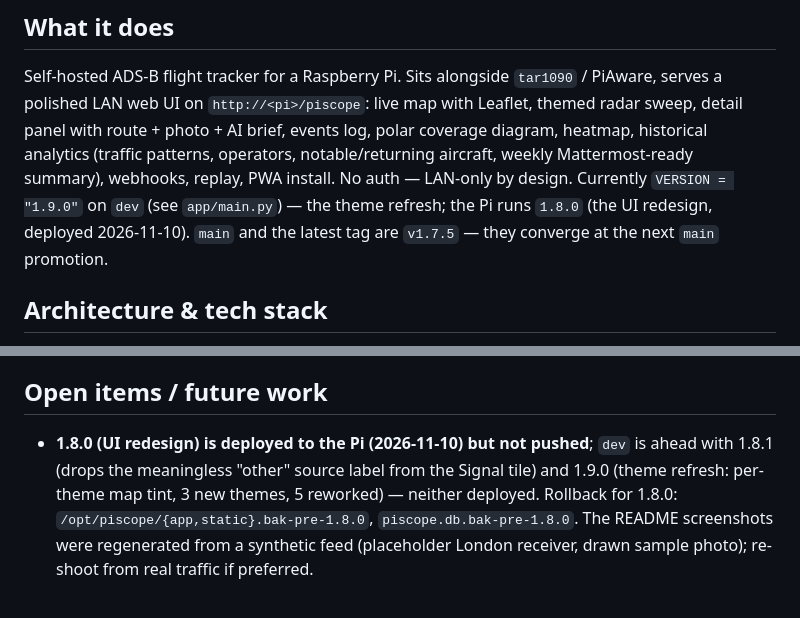
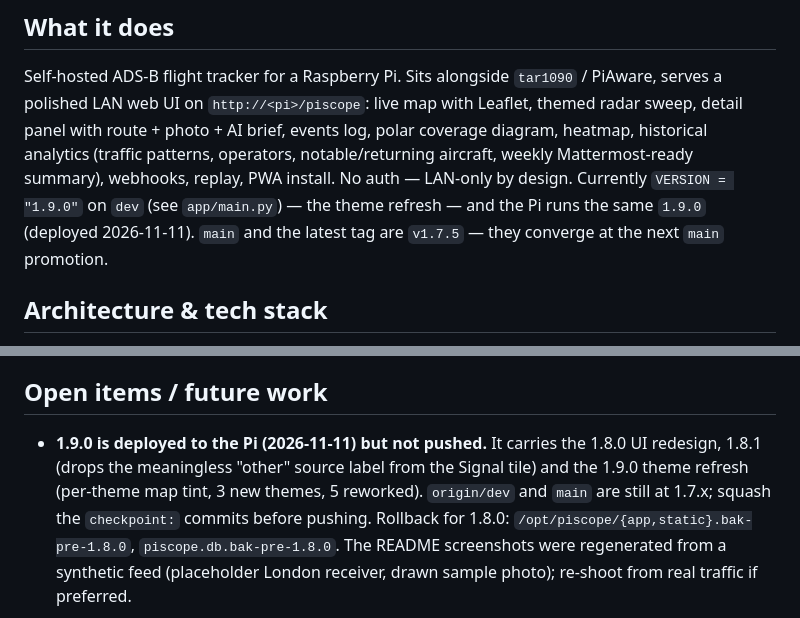
Before and after one commit to ajacks-595/piscope-radar, a Markdown page: CLAUDE.md, 2 parts joined by grey strips. Rendered like a GitHub page.

Commit message:
Record the 1.9.0 Pi deployment in the project notes

```diff
--- a/CLAUDE.md
+++ b/CLAUDE.md
@@ -66,8 +66,8 @@ serves a polished LAN web UI on `http://<pi>/piscope`: live map with Leaflet, th
 sweep, detail panel with route + photo + AI brief, events log, polar coverage diagram,
 heatmap, historical analytics (traffic patterns, operators, notable/returning aircraft,
 weekly Mattermost-ready summary), webhooks, replay, PWA install. No auth — LAN-only by
-design. Currently `VERSION = "1.9.0"` on `dev` (see `app/main.py`) — the theme refresh;
-the Pi runs `1.8.0` (the UI redesign, deployed 2026-11-10). `main` and the latest tag are
+design. Currently `VERSION = "1.9.0"` on `dev` (see `app/main.py`) — the theme refresh —
+and the Pi runs the same `1.9.0` (deployed 2026-11-11). `main` and the latest tag are
 `v1.7.5` — they converge at the next `main` promotion.
 
 ## Architecture & tech stack
@@ -364,9 +364,10 @@ These have all bitten us at least once. Apply fixes without re-diagnosing.
 
 ## Open items / future work
 
-- **1.8.0 (UI redesign) is deployed to the Pi (2026-11-10) but not pushed**; `dev` is
-  ahead with 1.8.1 (drops the meaningless "other" source label from the Signal tile) and
-  1.9.0 (theme refresh: per-theme map tint, 3 new themes, 5 reworked) — neither deployed.
+- **1.9.0 is deployed to the Pi (2026-11-11) but not pushed.** It carries the 1.8.0 UI
+  redesign, 1.8.1 (drops the meaningless "other" source label from the Signal tile) and
+  the 1.9.0 theme refresh (per-theme map tint, 3 new themes, 5 reworked). `origin/dev`
+  and `main` are still at 1.7.x; squash the `checkpoint:` commits before pushing.
   Rollback for 1.8.0: `/opt/piscope/{app,static}.bak-pre-1.8.0`, `piscope.db.bak-pre-1.8.0`.
   The README screenshots were regenerated from a synthetic feed (placeholder London
   receiver, drawn sample photo); re-shoot from real traffic if preferred.
```
